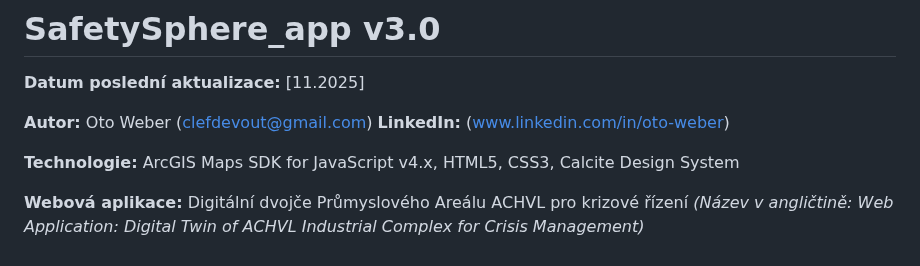
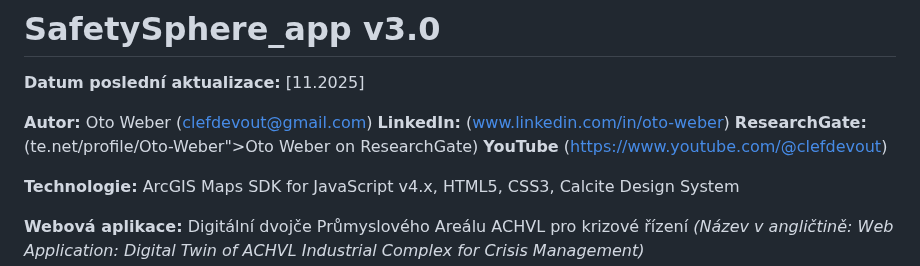
Before and after one commit to clefdevoute/SafetySphere_app, a Markdown page: README.md, the part around the change. GitHub-like rendering.

```diff
--- a/README.md
+++ b/README.md
@@ -20,6 +20,8 @@
 
 **Autor:** Oto Weber (clefdevout@gmail.com)
 **LinkedIn:** (www.linkedin.com/in/oto-weber)
+**ResearchGate:** (te.net/profile/Oto-Weber">Oto Weber on ResearchGate</a>)
+**YouTube** (https://www.youtube.com/@clefdevout)
 
 **Technologie:** ArcGIS Maps SDK for JavaScript v4.x, HTML5, CSS3, Calcite Design System
 
```
